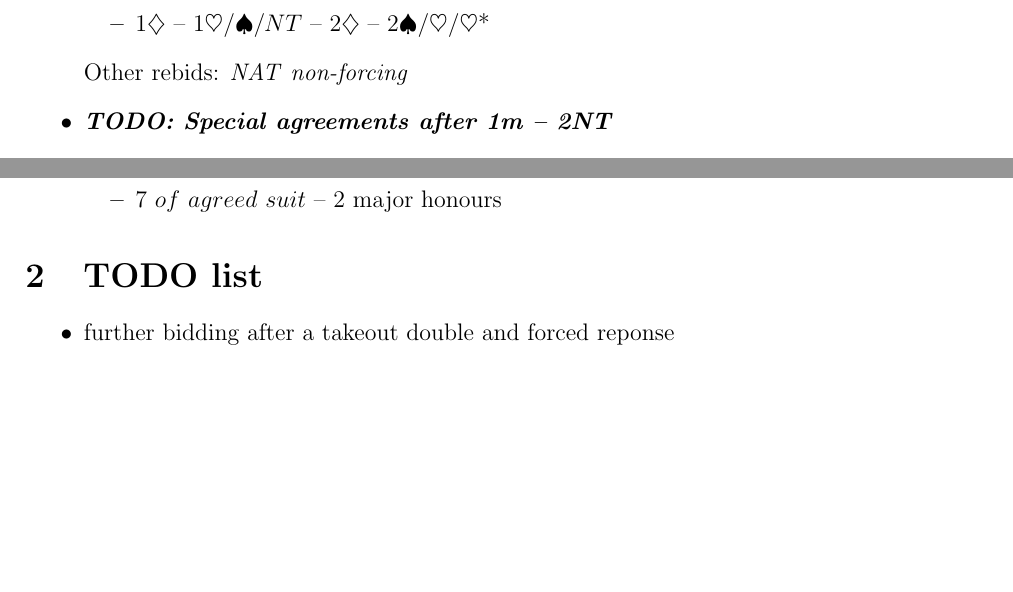
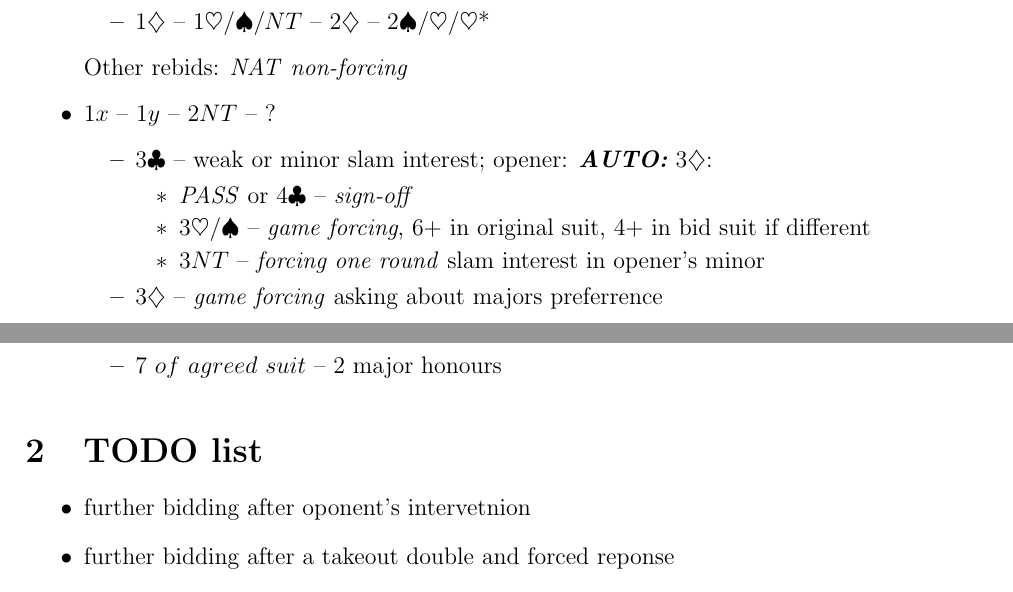
Before and after one commit to Sventimir/two-over-one, a LaTeX document (conventions.tex, which reads style.sty, tex/conventions/strong_no_trump.tex): two parts of pages 1 and 2 of 2, joined at a grey line, cut so that both start at the same text, the shorter picture padded with empty space. Compiled offline with pdfLaTeX.

Commit message:
Add further bidding after strong NT sequence.

```diff
--- a/conventions.tex
+++ b/conventions.tex
@@ -18,3 +14,0 @@
-    \item \input{./tex/conventions/repeated_minor}
-    \item \todo{Special agreements after 1m -- 2NT}
-    \item Bergen including mini-splinter \newline
@@ -24,0 +18,2 @@
+    \item \input{./tex/conventions/repeated_minor} \pagebreak[2]
+    \item \input{./tex/conventions/strong_no_trump} \pagebreak[2]
@@ -26,6 +26,7 @@
 
   \section{TODO list}
   \begin{itemize}
+    \item further bidding after oponent's intervetnion
     \item further bidding after a takeout double and forced reponse
     \item Bidding after two-suiter preemption with and without intervention
   \end{itemize}
--- a/style.sty
+++ b/style.sty
@@ -8,9 +8,11 @@
 \newcommand{\minor}{\clubsuit/\diamondsuit}
 \newcommand{\major}{\heartsuit/\spadesuit}
 
+\newcommand{\pass}{\emph{PASS}}
 \newcommand{\ctr}[2]{$#1#2$}
 
 
+\newcommand{\auto}[2]{\emph{\textbf{AUTO:} \ctr{#1}{#2}}}
 \newcommand{\nat}{\emph{NAT}}
 \newcommand{\inv}{\emph{invitational}}
 \newcommand{\so}{\emph{sign-off}}
--- /dev/null
+++ b/tex/conventions/strong_no_trump.tex
@@ -0,0 +1,10 @@
+\ctr{1}{x} -- \ctr{1}{y} -- \ctr{2}{NT} -- ?
+\begin{itemize}
+  \item \ctr{3}{\c} -- weak or minor slam interest; opener: \auto{3}{\d}:
+  \begin{itemize}
+    \item \pass\ or \ctr{4}{\c} -- \so
+    \item \ctr{3}{\major} -- \gf, 6+ in original suit, 4+ in bid suit if different
+    \item \ctr{3}{NT} -- \force\ slam interest in opener's minor
+  \end{itemize}
+  \item \ctr{3}{\d} -- \gf\ asking about majors preferrence
+\end{itemize}
```
Also changed, not shown: conventions.tex (15 more changed lines).
